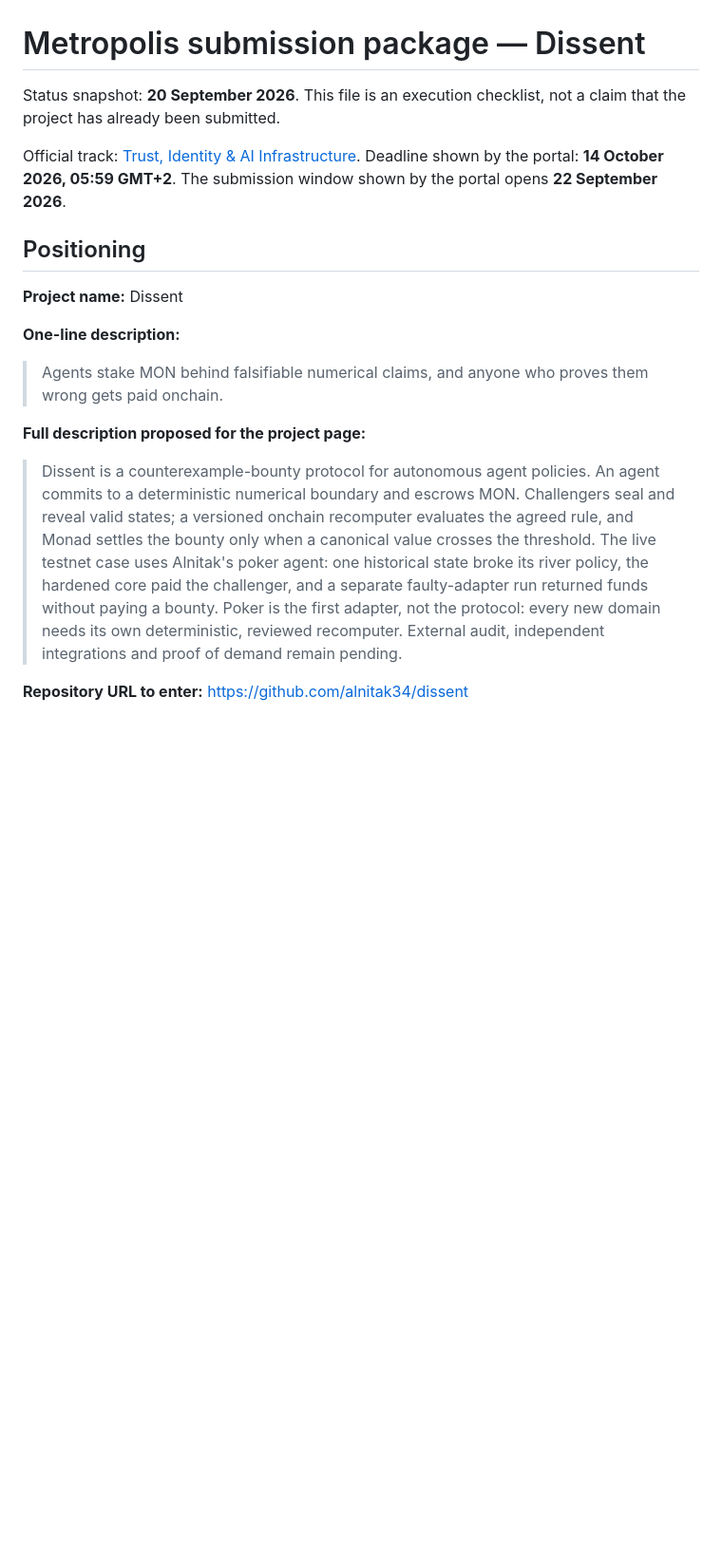
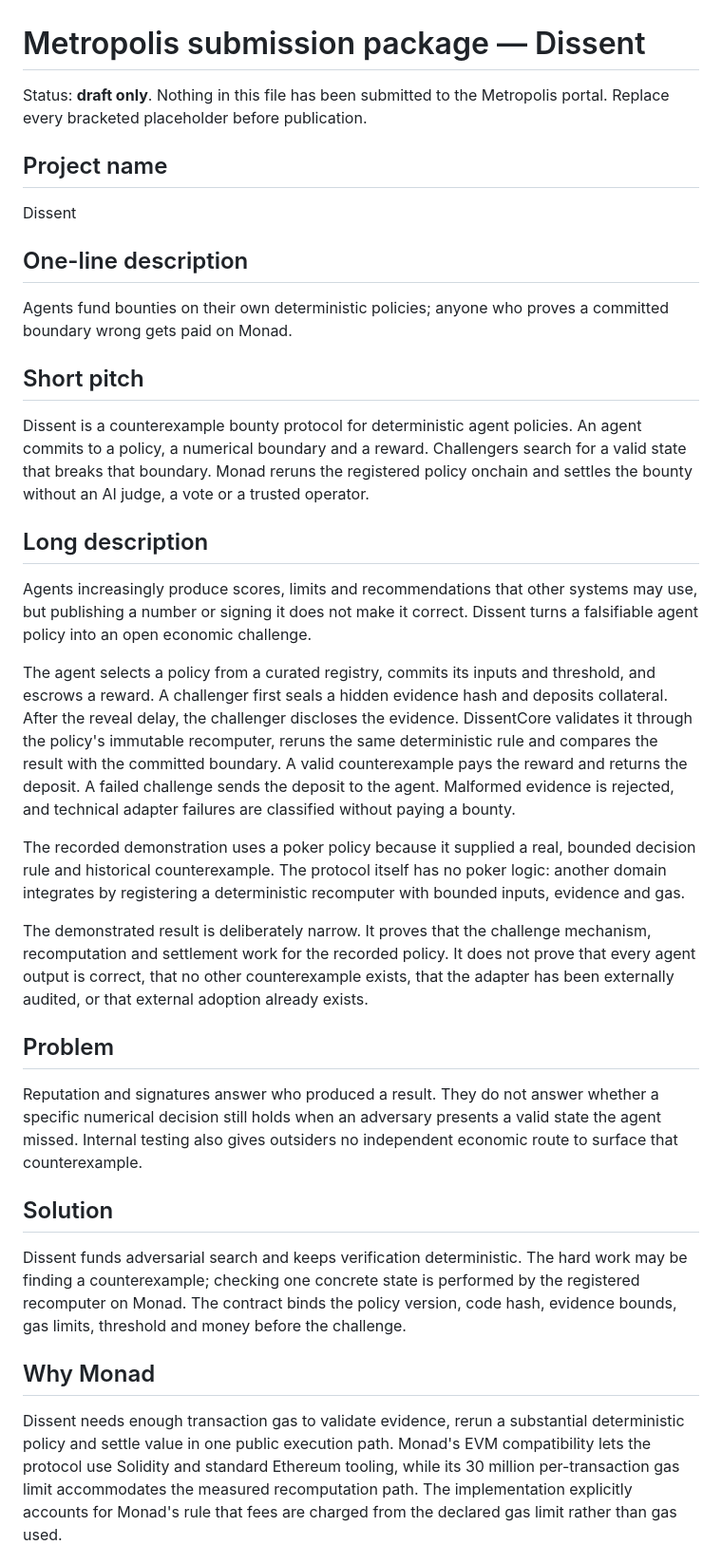
Before and after one commit to alnitak34/dissent, a Markdown page: docs/SUBMISSION_PACKAGE.md, the part around one of its changes. Shown at 95% size. GitHub-like rendering; blank space fills up the shorter version.

```diff
--- a/docs/SUBMISSION_PACKAGE.md
+++ b/docs/SUBMISSION_PACKAGE.md
@@ -1,32 +1,71 @@
 # Metropolis submission package — Dissent
 
-Status snapshot: **20 September 2026**. This file is an execution checklist,
-not a claim that the project has already been submitted.
+Status: **draft only**. Nothing in this file has been submitted to the
+Metropolis portal. Replace every bracketed placeholder before publication.
 
-Official track: [Trust, Identity & AI Infrastructure](https://hackathon.monad.xyz/tracks/trust-identity-ai).
-Deadline shown by the portal: **14 October 2026, 05:59 GMT+2**.
-The submission window shown by the portal opens **22 September 2026**.
+## Project name
 
-## Positioning
+Dissent
 
-**Project name:** Dissent
+## One-line description
 
-**One-line description:**
+Agents fund bounties on their own deterministic policies; anyone who proves a
+committed boundary wrong gets paid on Monad.
 
-> Agents stake MON behind falsifiable numerical claims, and anyone who proves
-> them wrong gets paid onchain.
+## Short pitch
 
-**Full description proposed for the project page:**
+Dissent is a counterexample bounty protocol for deterministic agent policies.
+An agent commits to a policy, a numerical boundary and a reward. Challengers
+search for a valid state that breaks that boundary. Monad reruns the registered
+policy onchain and settles the bounty without an AI judge, a vote or a trusted
+operator.
 
-> Dissent is a counterexample-bounty protocol for autonomous agent policies.
-> An agent commits to a deterministic numerical boundary and escrows MON.
-> Challengers seal and reveal valid states; a versioned onchain recomputer
-> evaluates the agreed rule, and Monad settles the bounty only when a canonical
-> value crosses the threshold. The live testnet case uses Alnitak's poker agent:
-> one historical state broke its river policy, the hardened core paid the
-> challenger, and a separate faulty-adapter run returned funds without paying a
-> bounty. Poker is the first adapter, not the protocol: every new domain needs
-> its own deterministic, reviewed recomputer. External audit, independent
-> integrations and proof of demand remain pending.
+## Long description
 
-**Repository URL to enter:** <https://github.com/alnitak34/dissent>
+Agents increasingly produce scores, limits and recommendations that other
+systems may use, but publishing a number or signing it does not make it correct.
+Dissent turns a falsifiable agent policy into an open economic challenge.
+
+The agent selects a policy from a curated registry, commits its inputs and
+threshold, and escrows a reward. A challenger first seals a hidden evidence hash
+and deposits collateral. After the reveal delay, the challenger discloses the
+evidence. DissentCore validates it through the policy's immutable recomputer,
+reruns the same deterministic rule and compares the result with the committed
+boundary. A valid counterexample pays the reward and returns the deposit. A
+failed challenge sends the deposit to the agent. Malformed evidence is rejected,
+and technical adapter failures are classified without paying a bounty.
+
+The recorded demonstration uses a poker policy because it supplied a real,
+bounded decision rule and historical counterexample. The protocol itself has no
+poker logic: another domain integrates by registering a deterministic
+recomputer with bounded inputs, evidence and gas.
+
+The demonstrated result is deliberately narrow. It proves that the challenge
+mechanism, recomputation and settlement work for the recorded policy. It does
+not prove that every agent output is correct, that no other counterexample
+exists, that the adapter has been externally audited, or that external adoption
+already exists.
+
+## Problem
+
+Reputation and signatures answer who produced a result. They do not answer
+whether a specific numerical decision still holds when an adversary presents a
+valid state the agent missed. Internal testing also gives outsiders no
+independent economic route to surface that counterexample.
+
+## Solution
+
+Dissent funds adversarial search and keeps verification deterministic. The hard
+work may be finding a counterexample; checking one concrete state is performed
+by the registered recomputer on Monad. The contract binds the policy version,
+code hash, evidence bounds, gas limits, threshold and money before the challenge.
+
+## Why Monad
+
+Dissent needs enough transaction gas to validate evidence, rerun a substantial
+deterministic policy and settle value in one public execution path. Monad's EVM
+compatibility lets the protocol use Solidity and standard Ethereum tooling,
+while its 30 million per-transaction gas limit accommodates the measured
+recomputation path. The implementation explicitly accounts for Monad's rule
+that fees are charged from the declared gas limit rather than gas used.
+
```
Also changed, not shown: other parts of docs/SUBMISSION_PACKAGE.md (+142 -64 lines).
